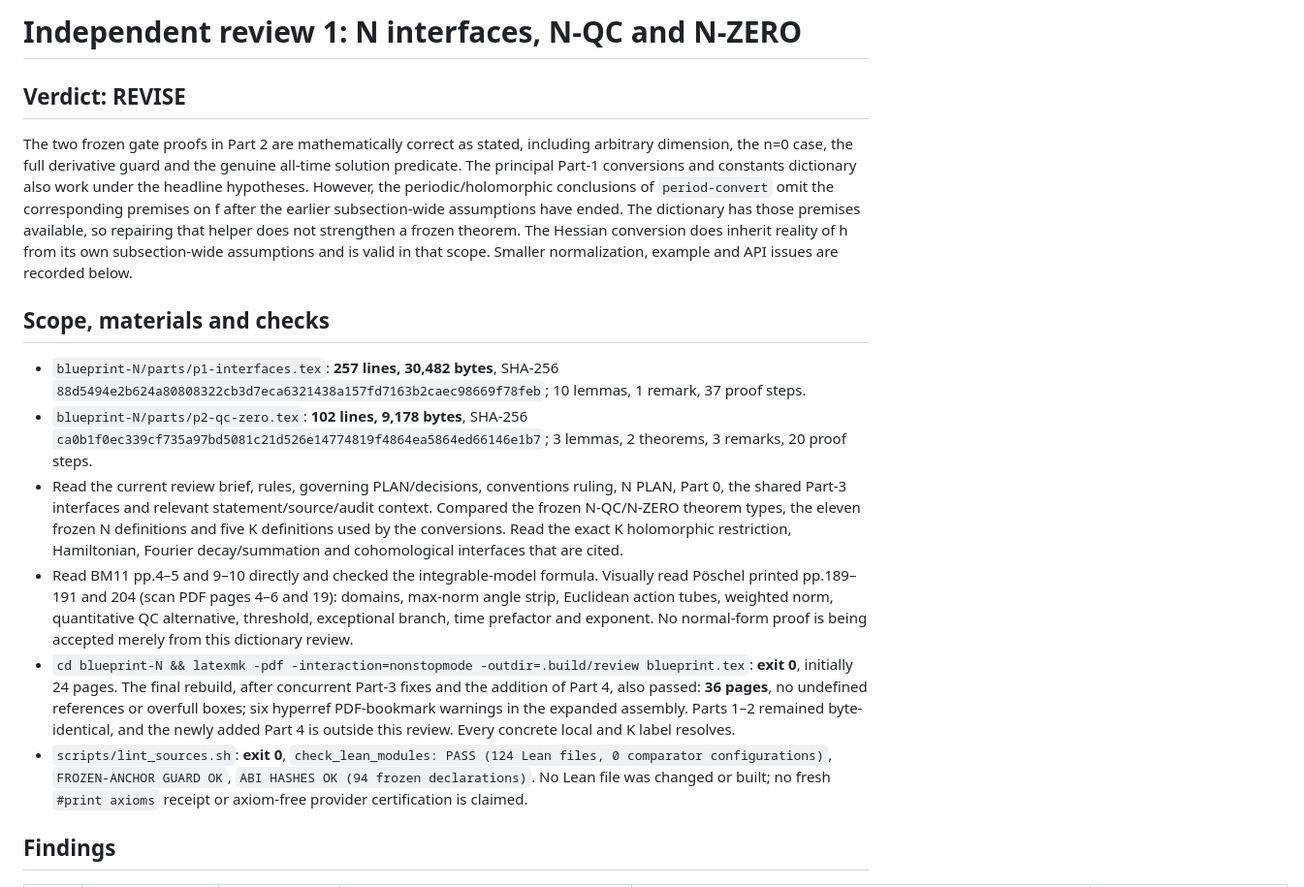
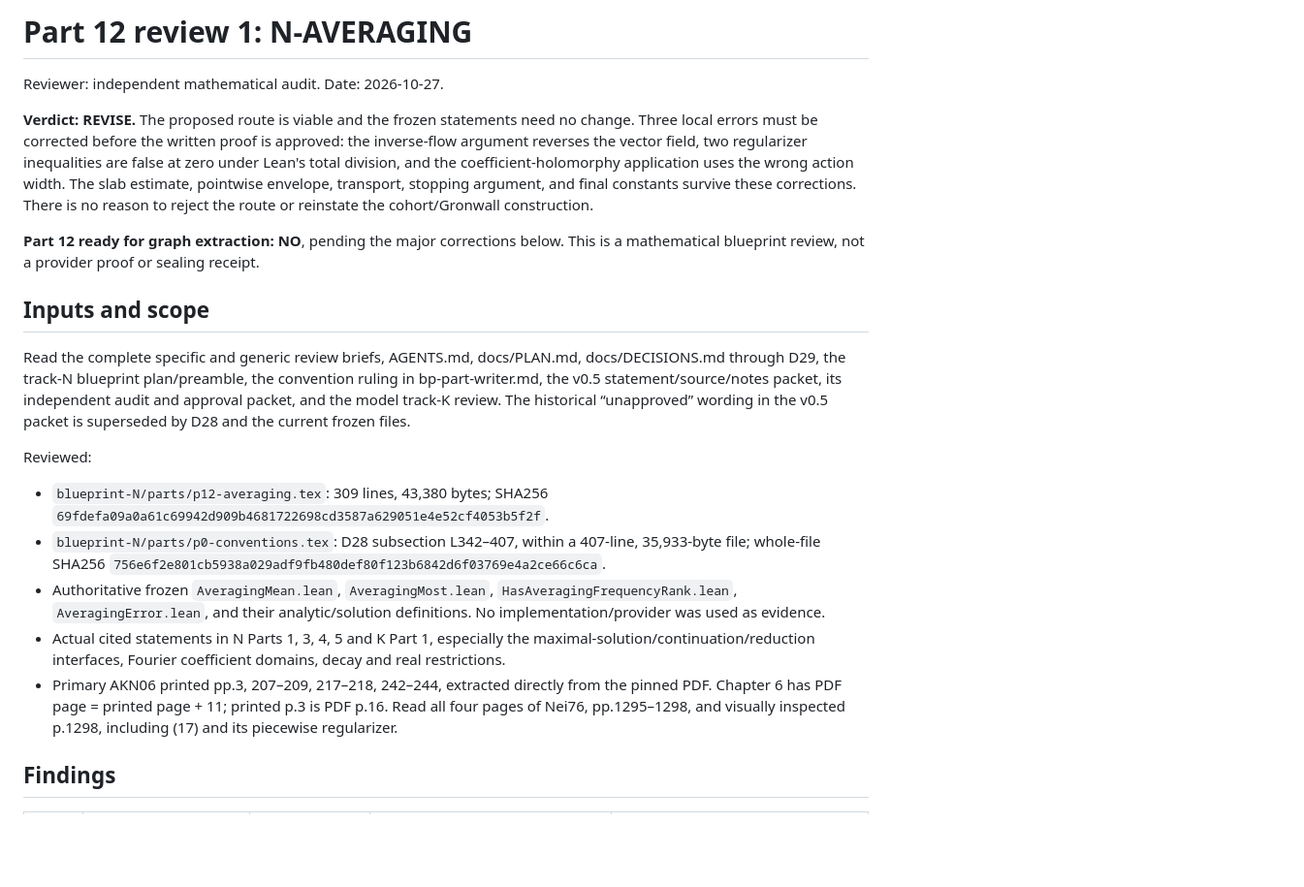
Before and after one commit to aravindkarthigeyan/KAM-dev, a Markdown page: blueprint-N/reviews/p12-review-1.md, the part around one of its changes. Shown at 97% size. Rendered like a GitHub page; blank space fills up the shorter version.

Commit message:
blueprint-N Part 12 (N-AVERAGING): critical review 1 (REVISE: inverse flow, total division, coefficient width)
Co-Authored-By: Claude Opus 5.5 <noreply@anthropic.com>

```diff
--- a/blueprint-N/reviews/p12-review-1.md
+++ b/blueprint-N/reviews/p12-review-1.md
@@ -1,17 +1,22 @@
-# Independent review 1: N interfaces, N-QC and N-ZERO
+# Part 12 review 1: N-AVERAGING
 
-## Verdict: REVISE
+Reviewer: independent mathematical audit. Date: 2026-10-27.
 
-The two frozen gate proofs in Part 2 are mathematically correct as stated, including arbitrary dimension, the n=0 case, the full derivative guard and the genuine all-time solution predicate. The principal Part-1 conversions and constants dictionary also work under the headline hypotheses. However, the periodic/holomorphic conclusions of `period-convert` omit the corresponding premises on f after the earlier subsection-wide assumptions have ended. The dictionary has those premises available, so repairing that helper does not strengthen a frozen theorem. The Hessian conversion does inherit reality of h from its own subsection-wide assumptions and is valid in that scope. Smaller normalization, example and API issues are recorded below.
+**Verdict: REVISE.** The proposed route is viable and the frozen statements need no change. Three local errors must be corrected before the written proof is approved: the inverse-flow argument reverses the vector field, two regularizer inequalities are false at zero under Lean's total division, and the coefficient-holomorphy application uses the wrong action width. The slab estimate, pointwise envelope, transport, stopping argument, and final constants survive these corrections. There is no reason to reject the route or reinstate the cohort/Gronwall construction.
 
-## Scope, materials and checks
+**Part 12 ready for graph extraction: NO**, pending the major corrections below. This is a mathematical blueprint review, not a provider proof or sealing receipt.
 
-- `blueprint-N/parts/p1-interfaces.tex`: **257 lines, 30,482 bytes**, SHA-256 `88d5494e2b624a80808322cb3d7eca6321438a157fd7163b2caec98669f78feb`; 10 lemmas, 1 remark, 37 proof steps.
-- `blueprint-N/parts/p2-qc-zero.tex`: **102 lines, 9,178 bytes**, SHA-256 `ca0b1f0ec339cf735a97bd5081c21d526e14774819f4864ea5864ed66146e1b7`; 3 lemmas, 2 theorems, 3 remarks, 20 proof steps.
-- Read the current review brief, rules, governing PLAN/decisions, conventions ruling, N PLAN, Part 0, the shared Part-3 interfaces and relevant statement/source/audit context. Compared the frozen N-QC/N-ZERO theorem types, the eleven frozen N definitions and five K definitions used by the conversions. Read the exact K holomorphic restriction, Hamiltonian, Fourier decay/summation and cohomological interfaces that are cited.
-- Read BM11 pp.4–5 and 9–10 directly and checked the integrable-model formula. Visually read Pöschel printed pp.189–191 and 204 (scan PDF pages 4–6 and 19): domains, max-norm angle strip, Euclidean action tubes, weighted norm, quantitative QC alternative, threshold, exceptional branch, time prefactor and exponent. No normal-form proof is being accepted merely from this dictionary review.
-- `cd blueprint-N && latexmk -pdf -interaction=nonstopmode -outdir=.build/review blueprint.tex`: **exit 0**, initially 24 pages. The final rebuild, after concurrent Part-3 fixes and the addition of Part 4, also passed: **36 pages**, no undefined references or overfull boxes; six hyperref PDF-bookmark warnings in the expanded assembly. Parts 1–2 remained byte-identical, and the newly added Part 4 is outside this review. Every concrete local and K label resolves.
-- `scripts/lint_sources.sh`: **exit 0**, `check_lean_modules: PASS (124 Lean files, 0 comparator configurations)`, `FROZEN-ANCHOR GUARD OK`, `ABI HASHES OK (94 frozen declarations)`. No Lean file was changed or built; no fresh `#print axioms` receipt or axiom-free provider certification is claimed.
+## Inputs and scope
+
+Read the complete specific and generic review briefs, AGENTS.md, docs/PLAN.md, docs/DECISIONS.md through D29, the track-N blueprint plan/preamble, the convention ruling in bp-part-writer.md, the v0.5 statement/source/notes packet, its independent audit and approval packet, and the model track-K review. The historical “unapproved” wording in the v0.5 packet is superseded by D28 and the current frozen files.
+
+Reviewed:
+
+- `blueprint-N/parts/p12-averaging.tex`: 309 lines, 43,380 bytes; SHA256 `69fdefa09a0a61c69942d909b4681722698cd3587a629051e4e52cf4053b5f2f`.
+- `blueprint-N/parts/p0-conventions.tex`: D28 subsection L342–407, within a 407-line, 35,933-byte file; whole-file SHA256 `756e6f2e801cb5938a029adf9fb480def80f123b6842d6f03769e4a2ce66c6ca`.
+- Authoritative frozen `AveragingMean.lean`, `AveragingMost.lean`, `HasAveragingFrequencyRank.lean`, `AveragingError.lean`, and their analytic/solution definitions. No implementation/provider was used as evidence.
+- Actual cited statements in N Parts 1, 3, 4, 5 and K Part 1, especially the maximal-solution/continuation/reduction interfaces, Fourier coefficient domains, decay and real restrictions.
+- Primary AKN06 printed pp.3, 207–209, 217–218, 242–244, extracted directly from the pinned PDF. Chapter 6 has PDF page = printed page + 11; printed p.3 is PDF p.16. Read all four pages of Nei76, pp.1295–1298, and visually inspected p.1298, including (17) and its piecewise regularizer.
 
 ## Findings
 
```
Also changed, not shown: other parts of blueprint-N/reviews/p12-review-1.md (+97 -76 lines).
